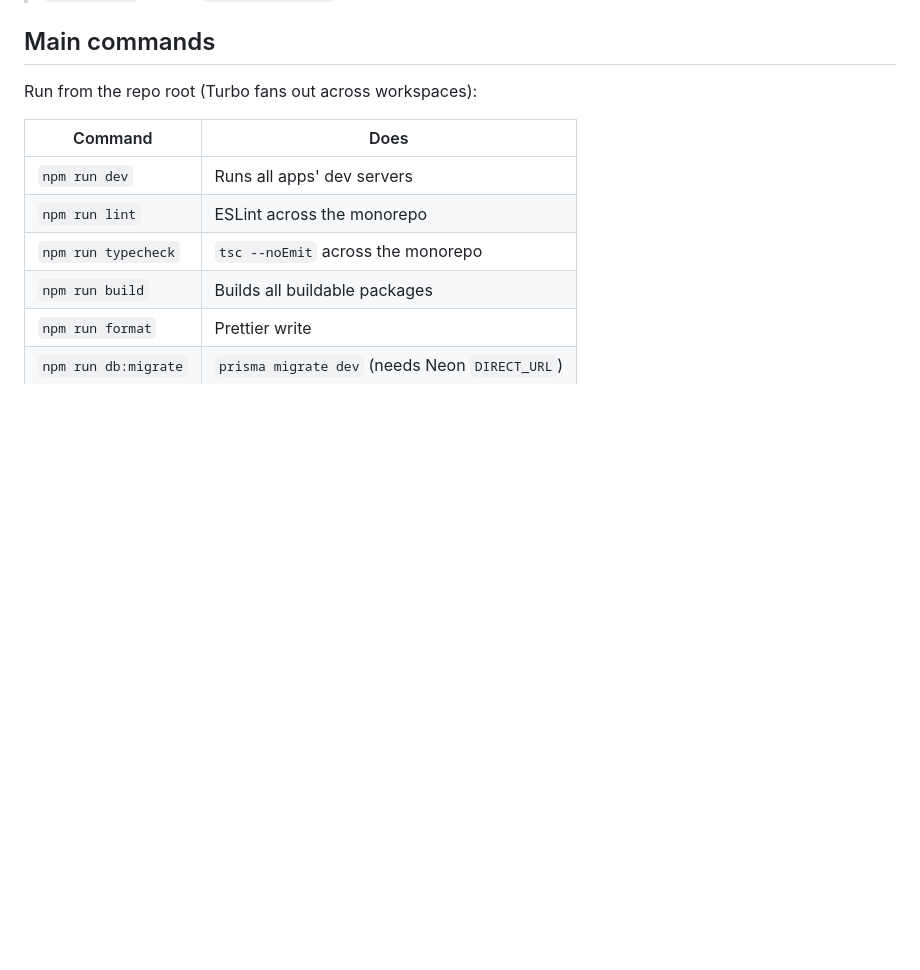
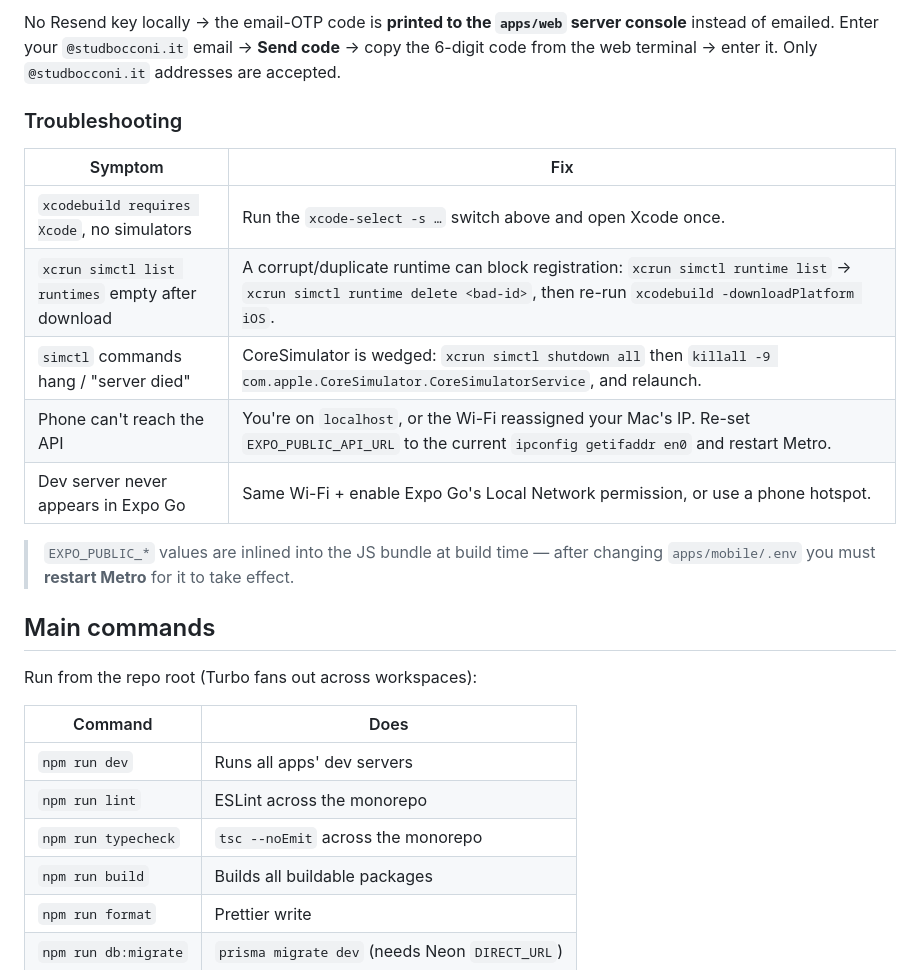
Before and after one commit to astrabocconi-app/astra-app, a Markdown page: README.md, the part around one of its changes. Drawn GitHub-style; blank space fills up the shorter version.

```diff
--- a/README.md
+++ b/README.md
@@ -73,3 +145,20 @@ Verify the API is up: <http://localhost:3000/api/health> → `{"status":"ok",...
+No Resend key locally → the email-OTP code is **printed to the `apps/web` server
+console** instead of emailed. Enter your `@studbocconi.it` email → **Send code**
+→ copy the 6-digit code from the web terminal → enter it. Only `@studbocconi.it`
+addresses are accepted.
+
+### Troubleshooting
+
+| Symptom | Fix |
+|---|---|
+| `xcodebuild requires Xcode`, no simulators | Run the `xcode-select -s …` switch above and open Xcode once. |
+| `xcrun simctl list runtimes` empty after download | A corrupt/duplicate runtime can block registration: `xcrun simctl runtime list` → `xcrun simctl runtime delete <bad-id>`, then re-run `xcodebuild -downloadPlatform iOS`. |
+| `simctl` commands hang / "server died" | CoreSimulator is wedged: `xcrun simctl shutdown all` then `killall -9 com.apple.CoreSimulator.CoreSimulatorService`, and relaunch. |
+| Phone can't reach the API | You're on `localhost`, or the Wi-Fi reassigned your Mac's IP. Re-set `EXPO_PUBLIC_API_URL` to the current `ipconfig getifaddr en0` and restart Metro. |
+| Dev server never appears in Expo Go | Same Wi-Fi + enable Expo Go's Local Network permission, or use a phone hotspot. |
+
+> `EXPO_PUBLIC_*` values are inlined into the JS bundle at build time — after
+> changing `apps/mobile/.env` you must **restart Metro** for it to take effect.
 
 ## Main commands
 
```
Also changed, not shown: other parts of README.md (+76 -4 lines).
